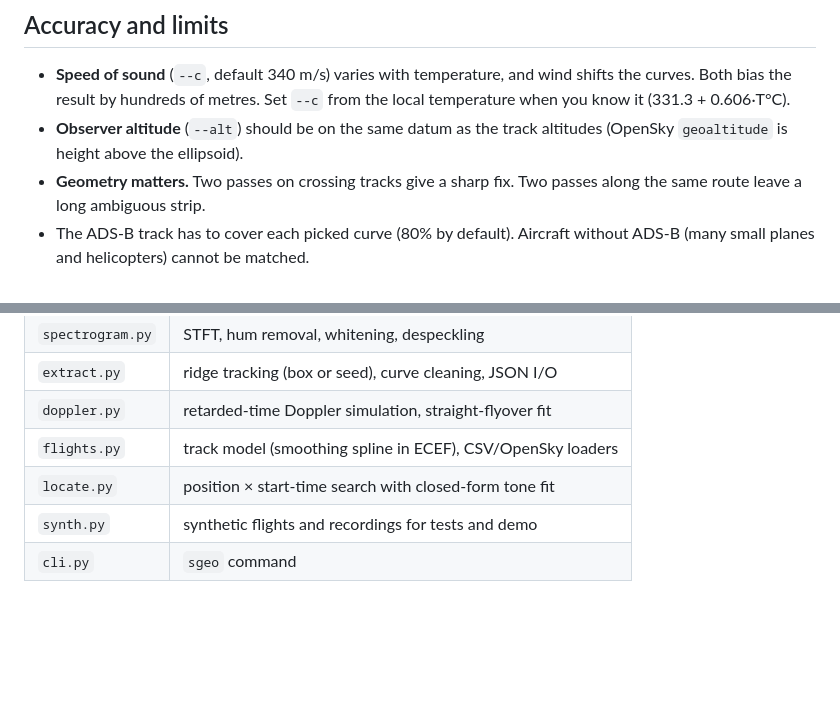
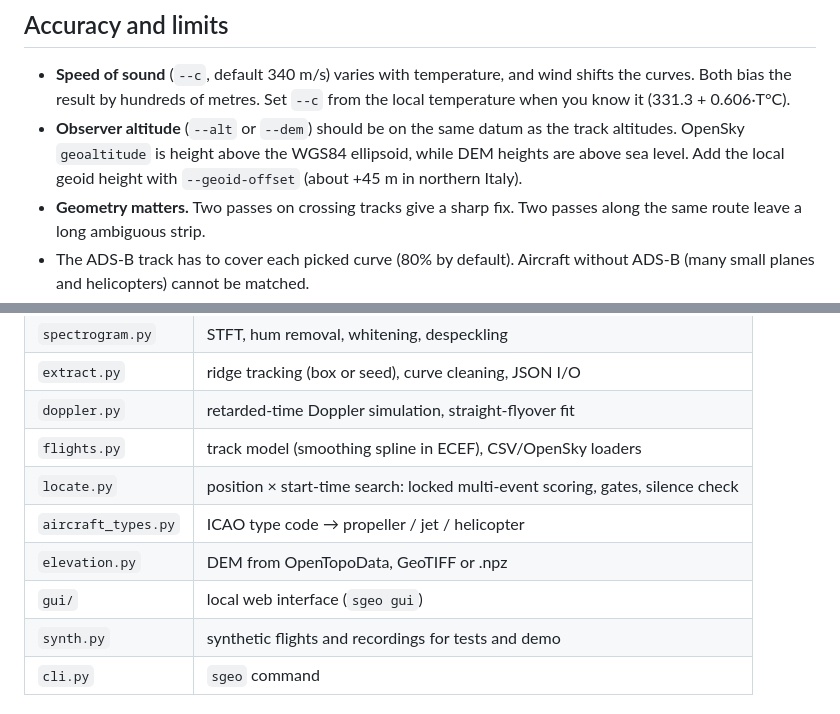
Before and after one commit to D3nFaina/sound-geolocator, a Markdown page: README.md, 2 parts joined by grey strips. Drawn GitHub-style; blank space fills up the shorter version.

```diff
--- a/README.md
+++ b/README.md
@@ -71,7 +89,7 @@ Use tracks covering a few minutes before and after the recording. The sound hear
 ## Accuracy and limits
 
 * **Speed of sound** (`--c`, default 340 m/s) varies with temperature, and wind shifts the curves. Both bias the result by hundreds of metres. Set `--c` from the local temperature when you know it (331.3 + 0.606·T°C).
-* **Observer altitude** (`--alt`) should be on the same datum as the track altitudes (OpenSky `geoaltitude` is height above the ellipsoid).
+* **Observer altitude** (`--alt` or `--dem`) should be on the same datum as the track altitudes. OpenSky `geoaltitude` is height above the WGS84 ellipsoid, while DEM heights are above sea level. Add the local geoid height with `--geoid-offset` (about +45 m in northern Italy).
 * **Geometry matters.** Two passes on crossing tracks give a sharp fix. Two passes along the same route leave a long ambiguous strip.
 * The ADS-B track has to cover each picked curve (80% by default). Aircraft without ADS-B (many small planes and helicopters) cannot be matched.
 
@@ -84,7 +102,10 @@ Use tracks covering a few minutes before and after the recording. The sound hear
 | `extract.py` | ridge tracking (box or seed), curve cleaning, JSON I/O |
 | `doppler.py` | retarded-time Doppler simulation, straight-flyover fit |
 | `flights.py` | track model (smoothing spline in ECEF), CSV/OpenSky loaders |
-| `locate.py` | position × start-time search with closed-form tone fit |
+| `locate.py` | position × start-time search: locked multi-event scoring, gates, silence check |
+| `aircraft_types.py` | ICAO type code → propeller / jet / helicopter |
+| `elevation.py` | DEM from OpenTopoData, GeoTIFF or .npz |
+| `gui/` | local web interface (`sgeo gui`) |
 | `synth.py` | synthetic flights and recordings for tests and demo |
 | `cli.py` | `sgeo` command |
 
```
Also changed, not shown: other parts of README.md (+19 -1 lines), docs/cost_map.png, 11 other files.
